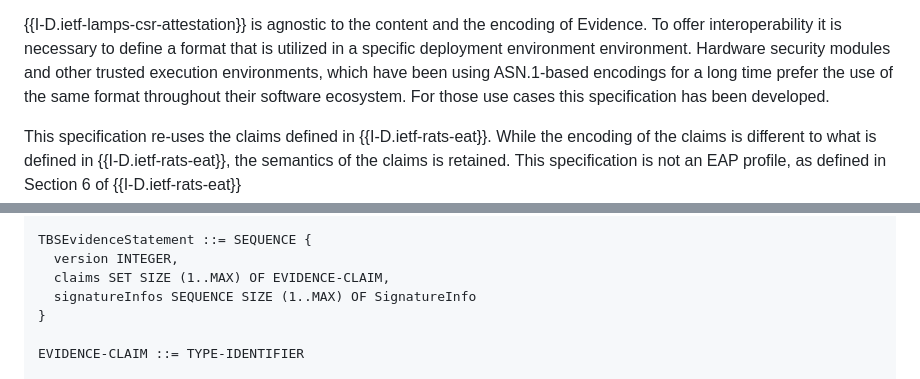
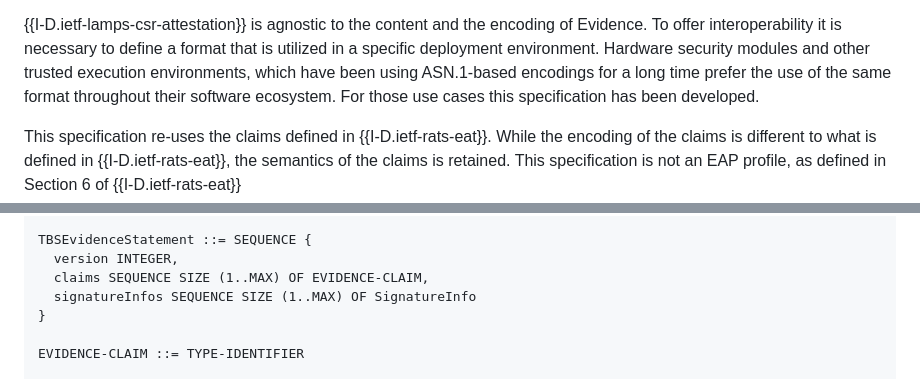
Before and after one commit to EntrustCorporation/draft-rats-pkix-evidence, a Markdown page: draft-ounsworth-rats-pkix-evidence.md, 2 parts joined by grey strips. Drawn GitHub-style.

```diff
--- a/draft-ounsworth-rats-pkix-evidence.md
+++ b/draft-ounsworth-rats-pkix-evidence.md
@@ -136,7 +136,7 @@ either PKCS#10 {{RFC2986}} or Certificate Request Message Format (CRMF)
 
 {{I-D.ietf-lamps-csr-attestation}} is agnostic to the content and the encoding
 of Evidence. To offer interoperability it is necessary to define a format
-that is utilized in a specific deployment environment environment.
+that is utilized in a specific deployment environment.
 Hardware security modules and other trusted execution environments, which
 have been using ASN.1-based encodings for a long time prefer the use of
 the same format throughout their software ecosystem. For those use cases
@@ -191,7 +191,7 @@ PkixEvidenceStatement ::= SEQUENCE {
 
 TBSEvidenceStatement ::= SEQUENCE {
   version INTEGER,
-  claims SET SIZE (1..MAX) OF EVIDENCE-CLAIM,
+  claims SEQUENCE SIZE (1..MAX) OF EVIDENCE-CLAIM,
   signatureInfos SEQUENCE SIZE (1..MAX) OF SignatureInfo
 }
 
```
Also changed, not shown: other parts of draft-ounsworth-rats-pkix-evidence.md (+27 -80 lines).
